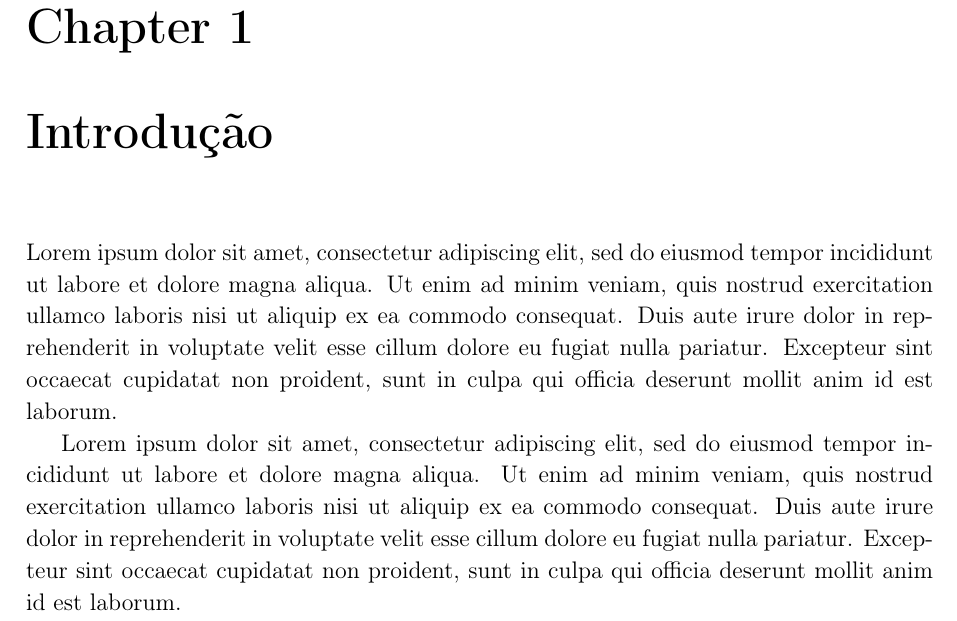
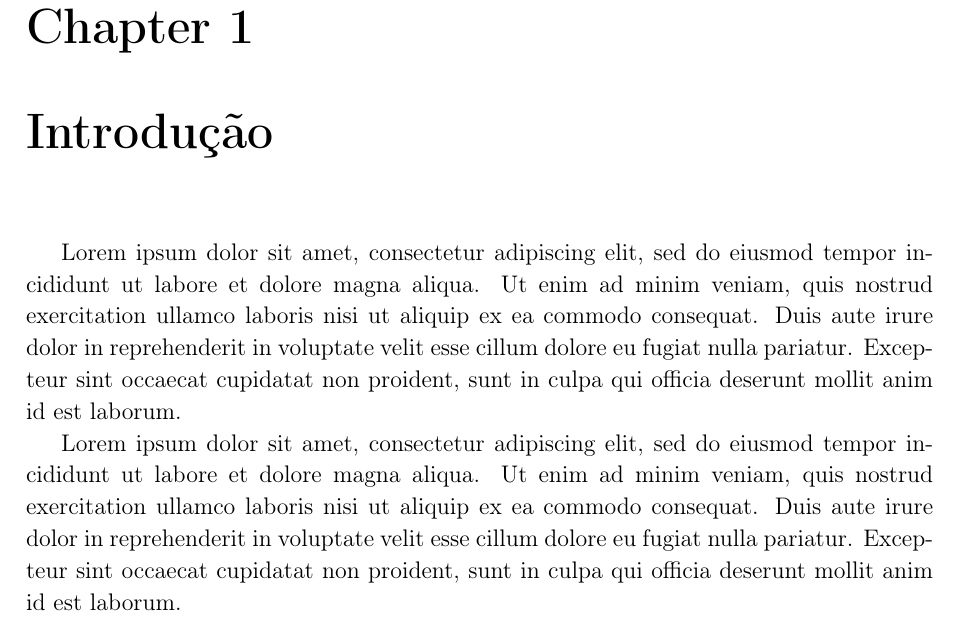
Before and after one commit to orlandini/tese-feec, a LaTeX thesis (tese-feec.tex): part of page 11 of 18, cut so that both start at the same text. Compiled offline with pdfLaTeX.

Commit message:
corrige indentação de primeiros parágrafos de seção

```diff
--- a/tese-feec.tex
+++ b/tese-feec.tex
@@ -14,7 +14,7 @@
   bibliography = {References},
 }
 \usepackage{xpatch}%et al in italics
-
+\usepackage{indentfirst}%indent first paragraph
 \xpatchbibmacro{name:andothers}{%
   \bibstring{andothers}%
 }{%
```
